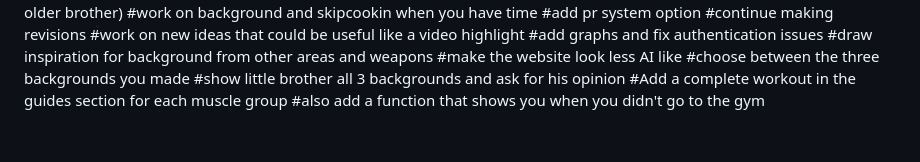
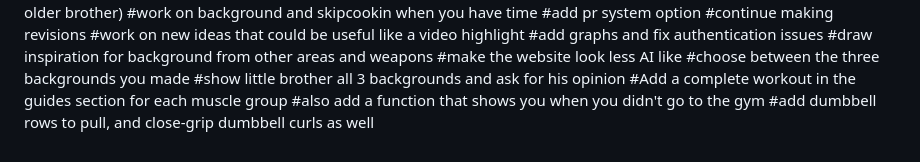
Before and after one commit to NirojanK/Workout-App, a Markdown page: README.md, the part around the change. Rendered like a GitHub page.

Commit message:
Add dumbbell rows and curls to workout suggestions

```diff
--- a/README.md
+++ b/README.md
@@ -57,3 +57,4 @@ Stuff that needs to get added:
 #show little brother all 3 backgrounds and ask for his opinion
 #Add a complete workout in the guides section for each muscle group
 #also add a function that shows you when you didn't go to the gym
+#add dumbbell rows to pull, and close-grip dumbbell curls as well
```
